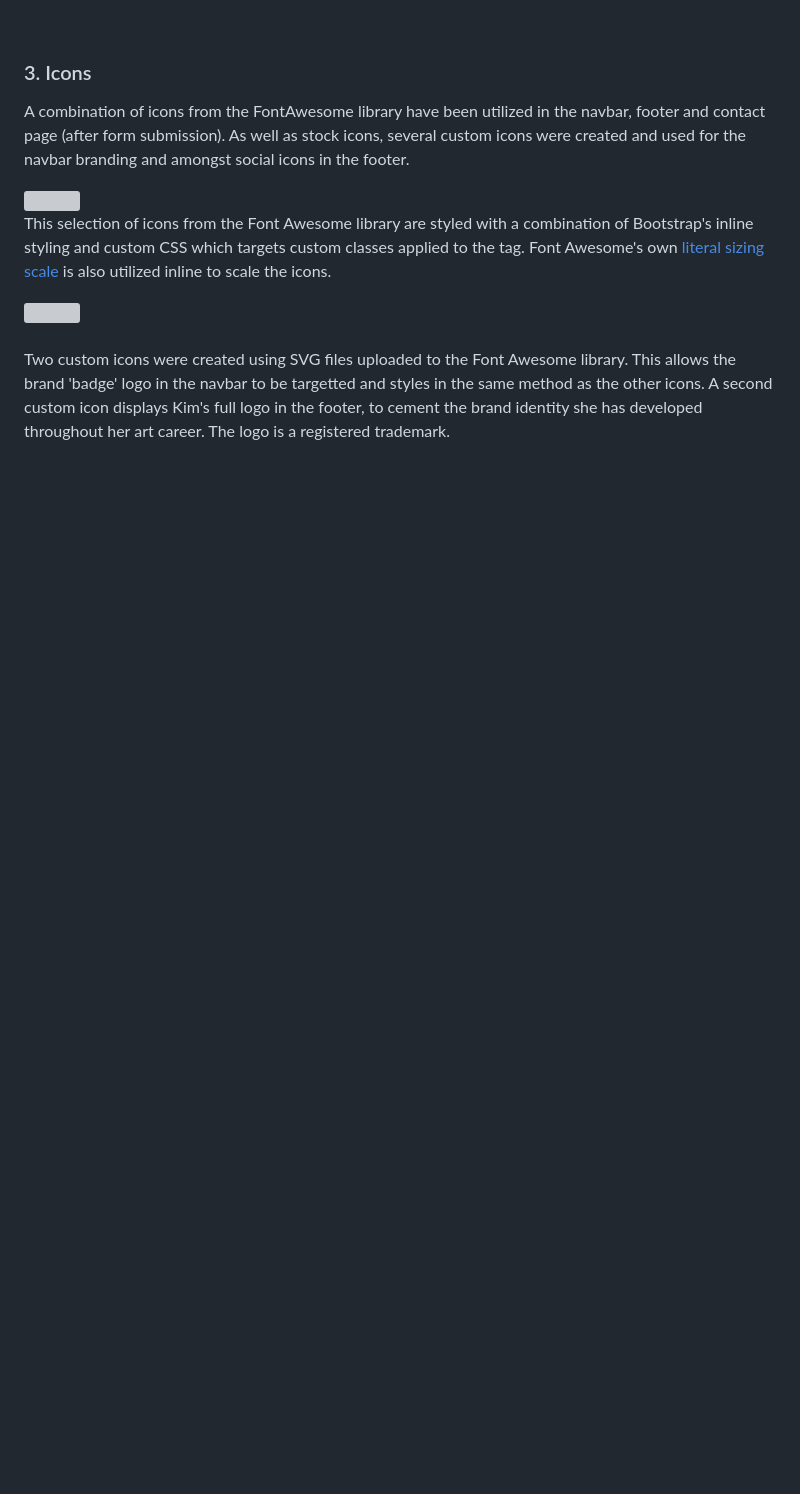
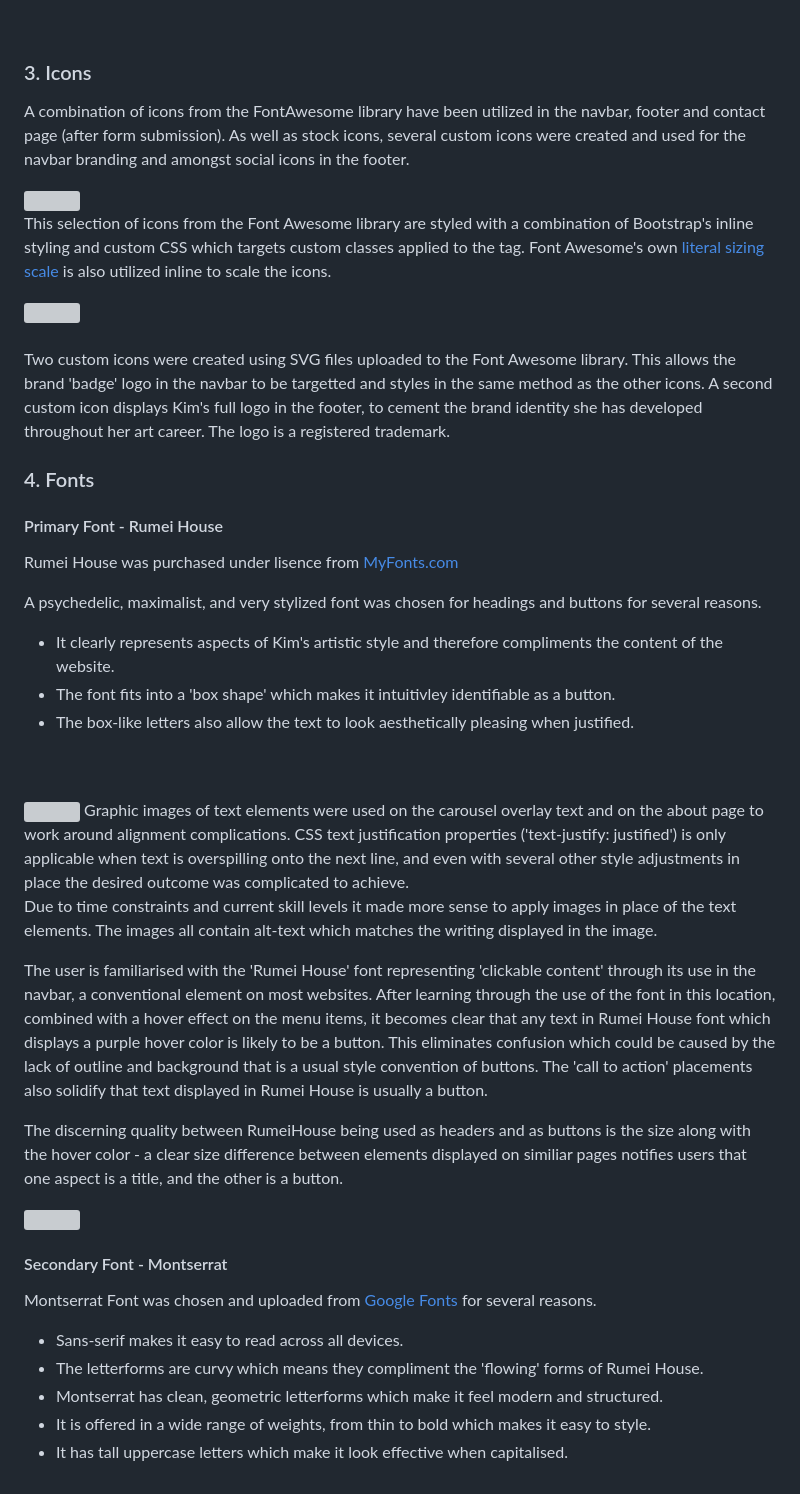
Before and after one commit to kimjev-webdev/kimpiffy, a Markdown page: README.md, the part around the change. GitHub-like rendering; blank space fills up the shorter version; grey boxes are pictures that could not be loaded.

```diff
--- a/README.md
+++ b/README.md
@@ -163,3 +163,34 @@ A combination of icons from the FontAwesome library have been utilized in the na
 
  <img style="margin: 20px" align="right" width="250" src="assets/images/facustom.webp"><br><br>
 Two custom icons were created using SVG files uploaded to the Font Awesome library. This allows the brand 'badge' logo in the navbar to be targetted and styles in the same method as the other icons. A second custom icon displays Kim's full logo in the footer, to cement the brand identity she has developed throughout her art career. The logo is a registered trademark.
+
+### 4. Fonts
+
+#### Primary Font - Rumei House
+
+Rumei House was purchased under lisence from [MyFonts.com](https://www.myfonts.com/collections/rumei-house-font-imoodev?srsltid=AfmBOorYh8r2v8qMe3nCv5gwRjpZThU-3WT1UXSih-AlNUYzToOGvVYH)
+
+A psychedelic, maximalist, and very stylized font was chosen for headings and buttons for several reasons.
+* It clearly represents aspects of Kim's artistic style and therefore compliments the content of the website.
+* The font fits into a 'box shape' which makes it intuitivley identifiable as a button.
+* The box-like letters also allow the text to look aesthetically pleasing when justified.
+<br>
+<br>
+ <img style="margin: 20px" align="left" width="300" src="assets/images/nametext.webp">
+Graphic images of text elements were used on the carousel overlay text and on the about page to work around alignment complications. CSS text justification properties ('text-justify: justified') is only applicable when text is overspilling onto the next line, and even with several other style adjustments in place the desired outcome was complicated to achieve.
+
+Due to time constraints and current skill levels it made more sense to apply images in place of the text elements. The images all contain alt-text which matches the writing displayed in the image.
+
+The user is familiarised with the 'Rumei House' font representing 'clickable content' through its use in the navbar, a conventional element on most websites. After learning through the use of the font in this location, combined with a hover effect on the menu items, it becomes clear that any text in Rumei House font which displays a purple hover color is likely to be a button. This eliminates confusion which could be caused by the lack of outline and background that is a usual style convention of buttons. The 'call to action' placements also solidify that text displayed in Rumei House is usually a button.
+
+The discerning quality between RumeiHouse being used as headers and as buttons is the size along with the hover color - a clear size difference between elements displayed on similiar pages notifies users that one aspect is a title, and the other is a button.
+
+![](assets/images/overlayps.webp)
+#### Secondary Font - Montserrat
+
+Montserrat Font was chosen and uploaded from [Google Fonts](https://fonts.google.com/specimen/Montserrat) for several reasons.
+* Sans-serif makes it easy to read across all devices.
+* The letterforms are curvy which means they compliment the 'flowing' forms of Rumei House.
+* Montserrat has clean, geometric letterforms which make it feel modern and structured.
+* It is offered in a wide range of weights, from thin to bold which makes it easy to style.
+* It has tall uppercase letters which make it look effective when capitalised.
```
